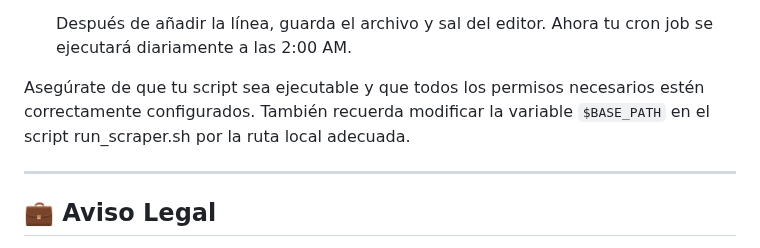
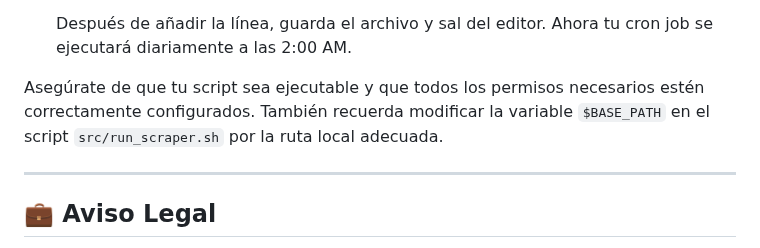
Before and after one commit to maiktreya/rental-scrapers, a Markdown page: readme.es.md, the part around the change. GitHub-like rendering.

```diff
--- a/readme.es.md
+++ b/readme.es.md
@@ -110,7 +110,7 @@ Puedes crear un cron job en Ubuntu para ejecutar tu scraper de Python diariament
 
    Después de añadir la línea, guarda el archivo y sal del editor. Ahora tu cron job se ejecutará diariamente a las 2:00 AM.
 
-Asegúrate de que tu script sea ejecutable y que todos los permisos necesarios estén correctamente configurados. También recuerda modificar la variable `$BASE_PATH` en el script run_scraper.sh por la ruta local adecuada.
+Asegúrate de que tu script sea ejecutable y que todos los permisos necesarios estén correctamente configurados. También recuerda modificar la variable `$BASE_PATH` en el script `src/run_scraper.sh` por la ruta local adecuada.
 
 ---
 
```
